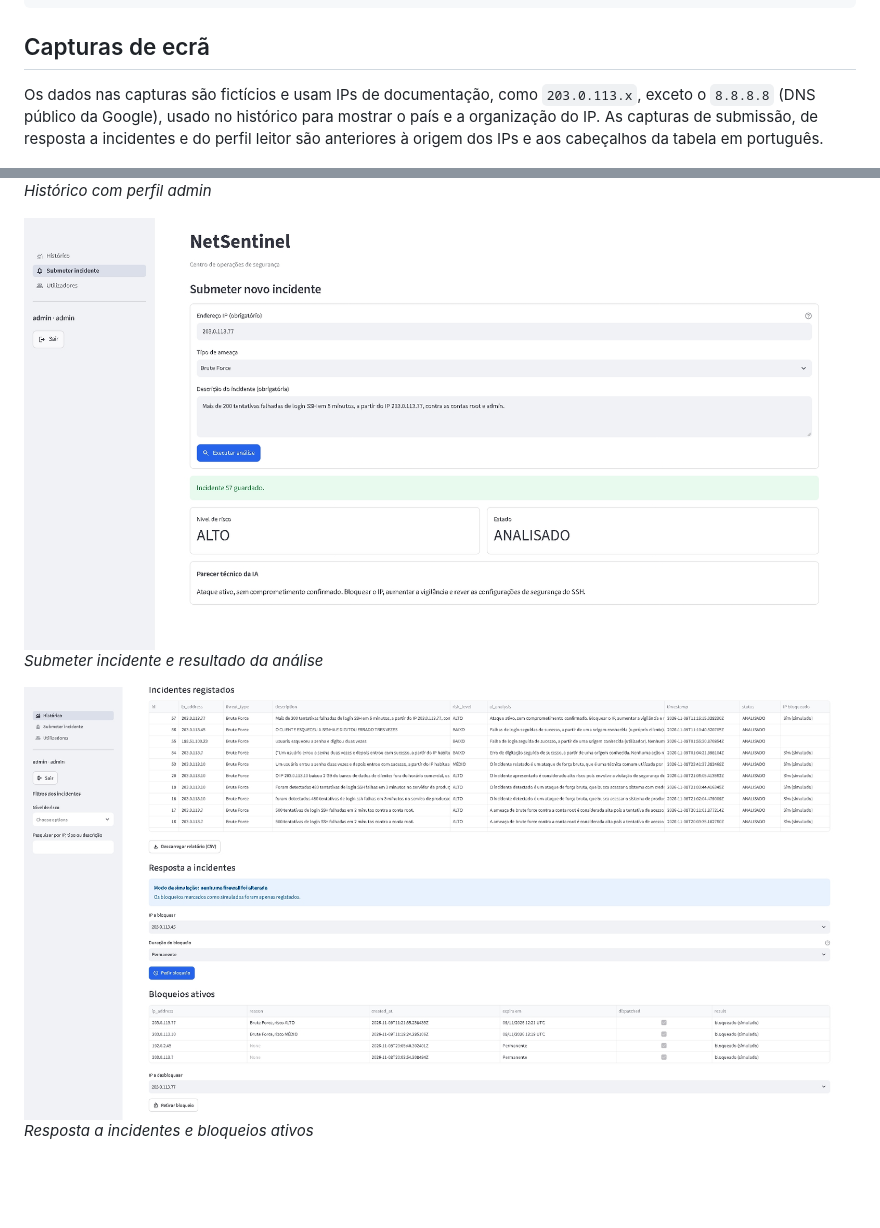
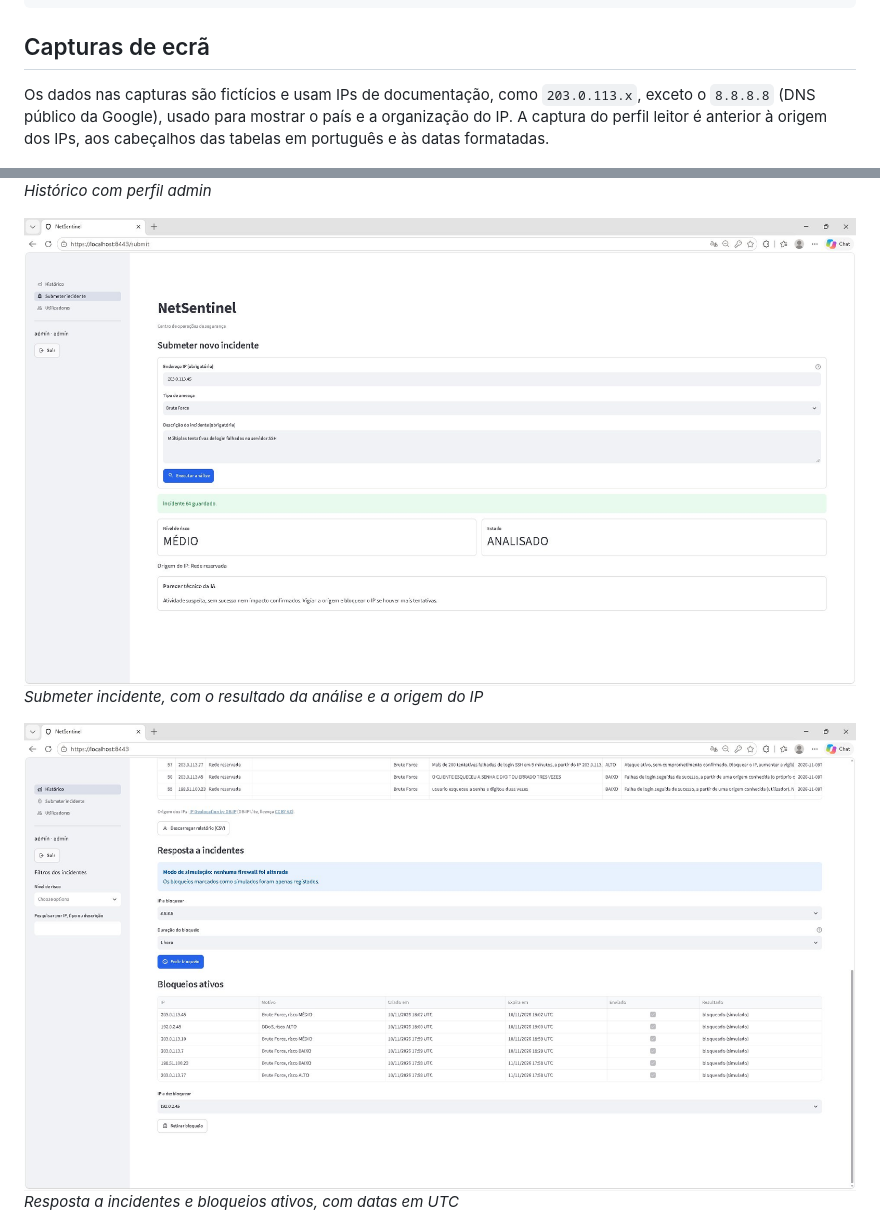
Before and after one commit to Peroba-7/netsentinel, a Markdown page: README.md, 2 parts joined by grey strips. Rendered like a GitHub page; pictures changed too: docs/img/03-submeter.jpg, docs/img/04-bloqueios.jpg; blank space fills up the shorter version.

Commit message:
docs: atualiza capturas da submissão e dos bloqueios
Co-Authored-By: Claude Opus 5.5 <noreply@anthropic.com>

```diff
--- a/README.md
+++ b/README.md
@@ -108,7 +108,7 @@ tests/               Testes automáticos
 
 ## Capturas de ecrã
 
-Os dados nas capturas são fictícios e usam IPs de documentação, como `203.0.113.x`, exceto o `8.8.8.8` (DNS público da Google), usado no histórico para mostrar o país e a organização do IP. As capturas de submissão, de resposta a incidentes e do perfil leitor são anteriores à origem dos IPs e aos cabeçalhos da tabela em português.
+Os dados nas capturas são fictícios e usam IPs de documentação, como `203.0.113.x`, exceto o `8.8.8.8` (DNS público da Google), usado para mostrar o país e a organização do IP. A captura do perfil leitor é anterior à origem dos IPs, aos cabeçalhos das tabelas em português e às datas formatadas.
 
 ![Início de sessão](docs/img/01-login.jpg)
 *Início de sessão*
@@ -116,11 +116,11 @@ Os dados nas capturas são fictícios e usam IPs de documentação, como `203.0.
 ![Histórico com perfil admin](docs/img/02-historico.jpg)
 *Histórico com perfil admin*
 
-![Submeter incidente e resultado da análise](docs/img/03-submeter.jpg)
-*Submeter incidente e resultado da análise*
+![Submeter incidente, com o resultado da análise e a origem do IP](docs/img/03-submeter.jpg)
+*Submeter incidente, com o resultado da análise e a origem do IP*
 
-![Resposta a incidentes e bloqueios ativos](docs/img/04-bloqueios.jpg)
-*Resposta a incidentes e bloqueios ativos*
+![Resposta a incidentes e bloqueios ativos, com datas em UTC](docs/img/04-bloqueios.jpg)
+*Resposta a incidentes e bloqueios ativos, com datas em UTC*
 
 ![Histórico com perfil leitor, sem menu de navegação](docs/img/05-leitor.jpg)
 *Histórico com perfil leitor, sem menu de navegação*
```
